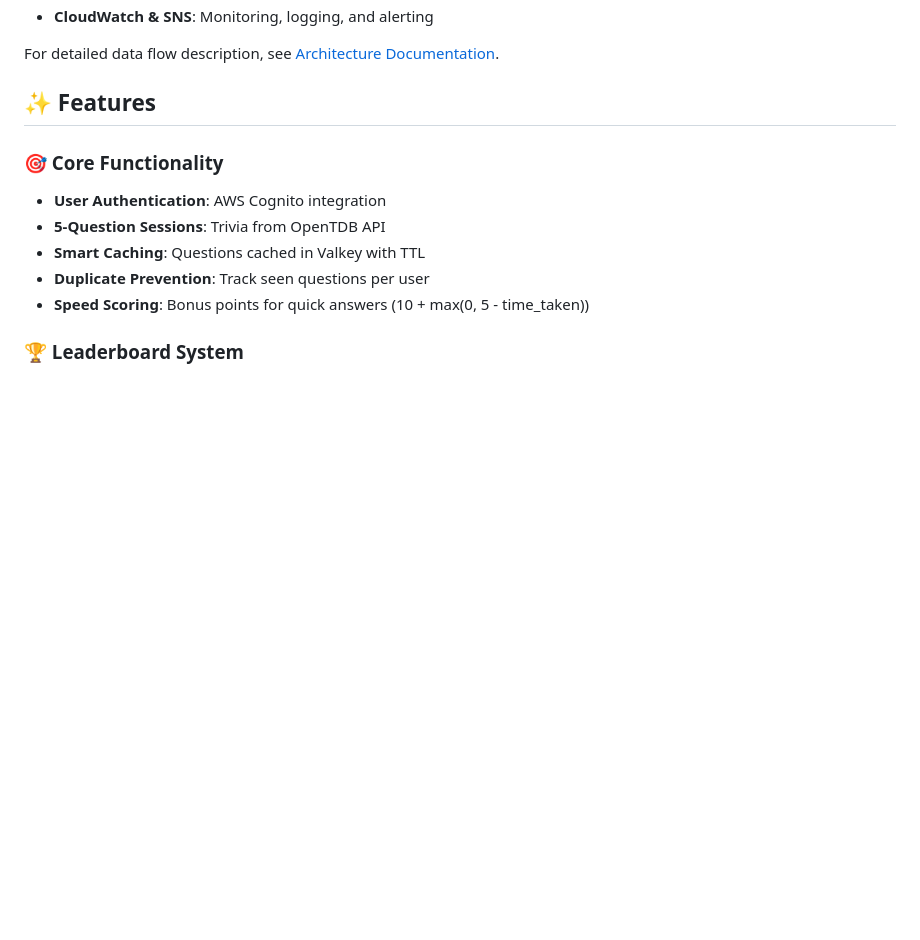
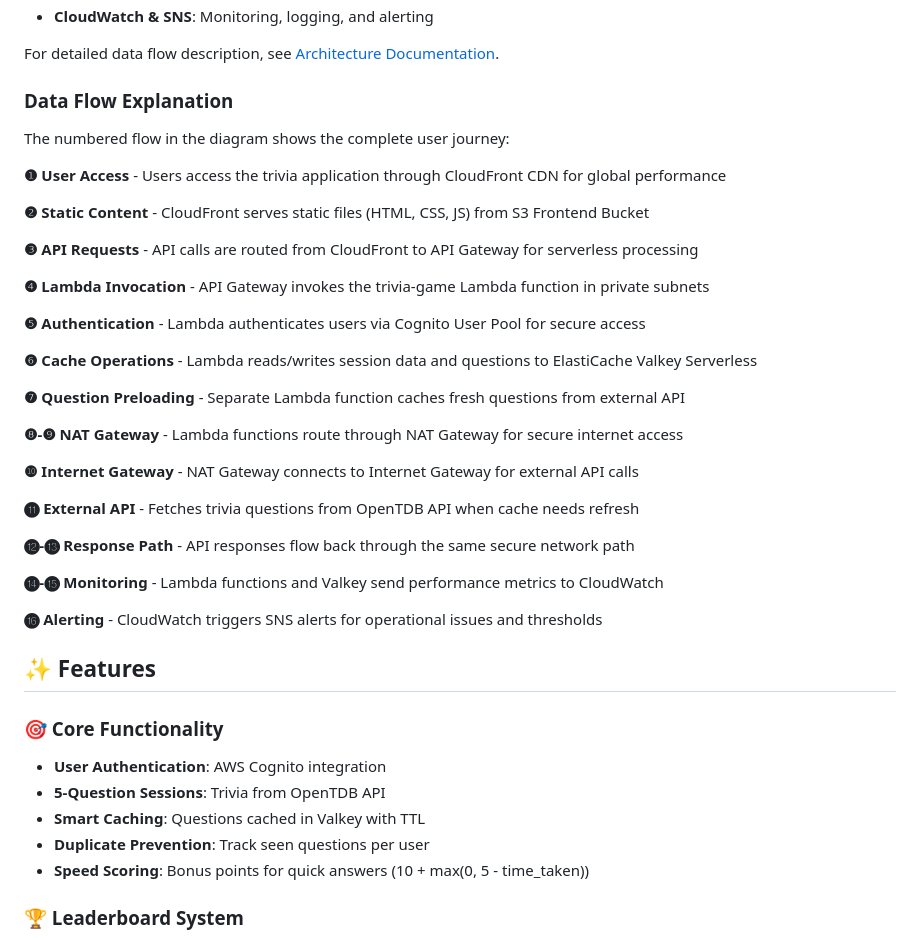
Before and after one commit to DarpaSehgal/trivia-challenge, a Markdown page: README.md, the part around the change. GitHub-like rendering; blank space fills up the shorter version.

Commit message:
Add data flow explanation to README with numbered steps

```diff
--- a/README.md
+++ b/README.md
@@ -20,6 +20,36 @@ The application follows a serverless architecture pattern with the following key
 - **CloudWatch & SNS**: Monitoring, logging, and alerting
 
 For detailed data flow description, see [Architecture Documentation](architecture/architecture_description.md).
+
+### Data Flow Explanation
+
+The numbered flow in the diagram shows the complete user journey:
+
+**❶ User Access** - Users access the trivia application through CloudFront CDN for global performance
+
+**❷ Static Content** - CloudFront serves static files (HTML, CSS, JS) from S3 Frontend Bucket
+
+**❸ API Requests** - API calls are routed from CloudFront to API Gateway for serverless processing
+
+**❹ Lambda Invocation** - API Gateway invokes the trivia-game Lambda function in private subnets
+
+**❺ Authentication** - Lambda authenticates users via Cognito User Pool for secure access
+
+**❻ Cache Operations** - Lambda reads/writes session data and questions to ElastiCache Valkey Serverless
+
+**❼ Question Preloading** - Separate Lambda function caches fresh questions from external API
+
+**❽-❾ NAT Gateway** - Lambda functions route through NAT Gateway for secure internet access
+
+**❿ Internet Gateway** - NAT Gateway connects to Internet Gateway for external API calls
+
+**⓫ External API** - Fetches trivia questions from OpenTDB API when cache needs refresh
+
+**⓬-⓭ Response Path** - API responses flow back through the same secure network path
+
+**⓮-⓯ Monitoring** - Lambda functions and Valkey send performance metrics to CloudWatch
+
+**⓰ Alerting** - CloudWatch triggers SNS alerts for operational issues and thresholds
 
 ## ✨ Features
 
```
